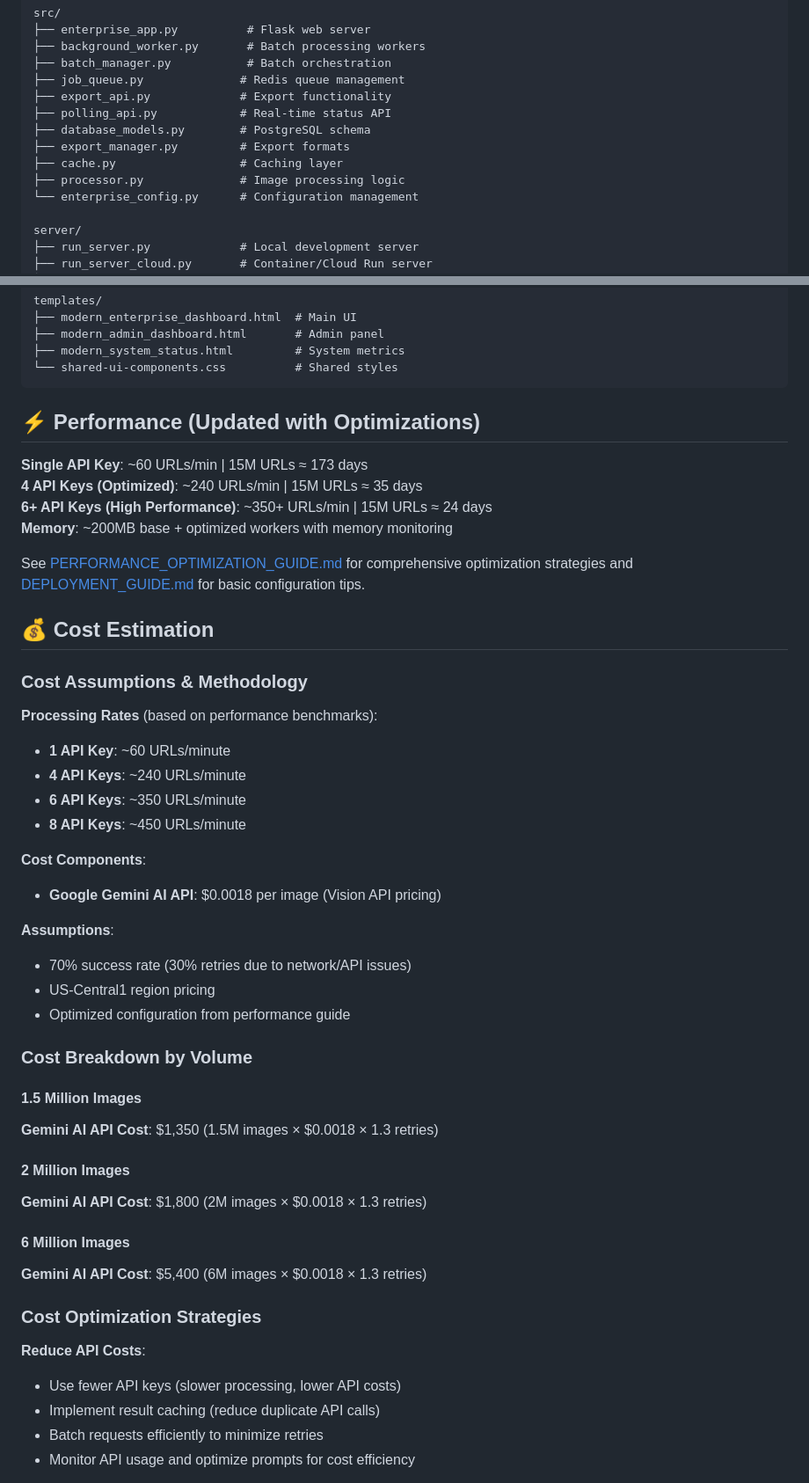
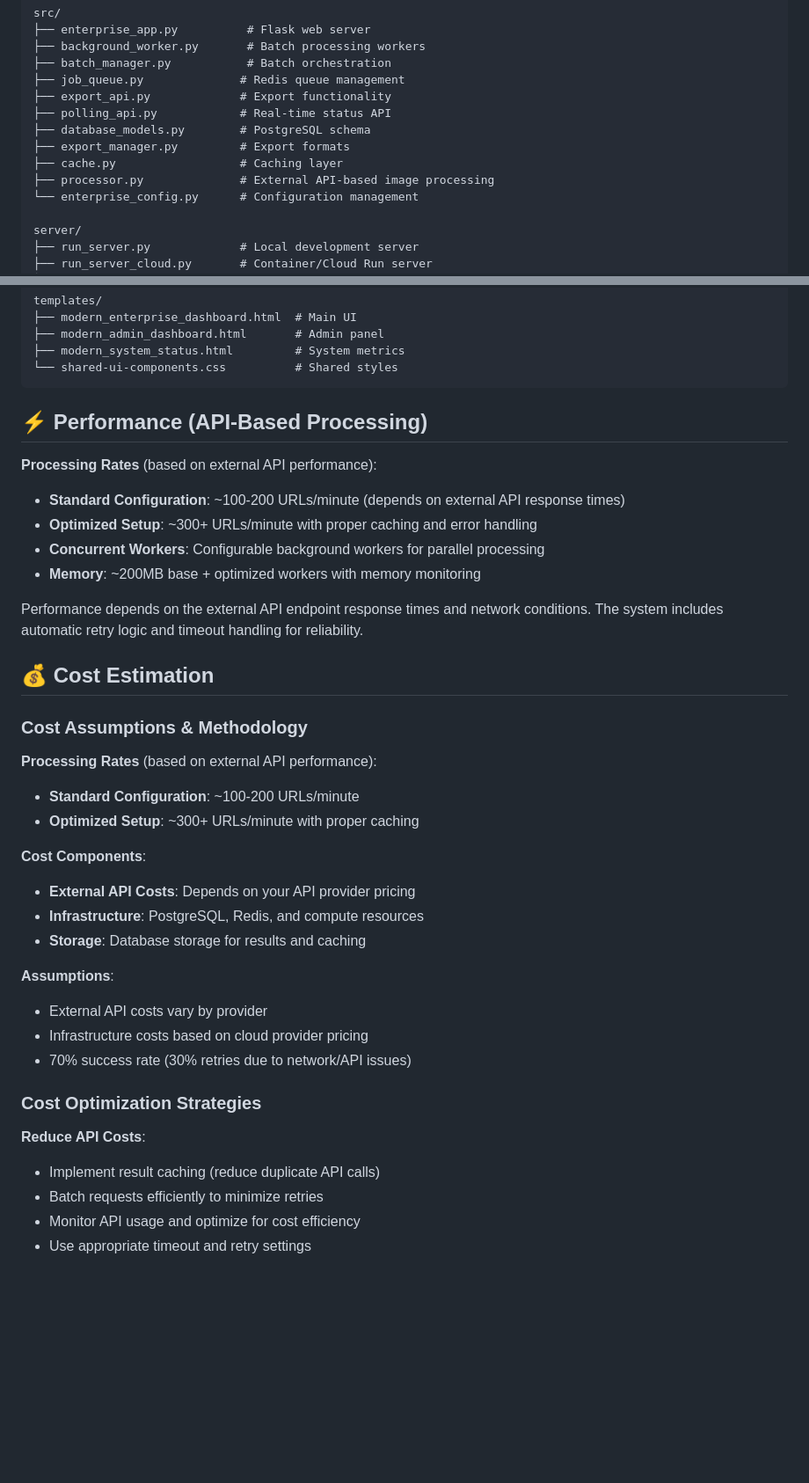
Before and after one commit to prasenjitj/image-analyzer-enterprise, a Markdown page: README.md, 2 parts joined by grey strips. Shown at 88% size. GitHub-like rendering; blank space fills up the shorter version.

````diff
--- a/README.md
+++ b/README.md
@@ -148,7 +150,7 @@ src/
 ├── database_models.py        # PostgreSQL schema
 ├── export_manager.py         # Export formats
 ├── cache.py                  # Caching layer
-├── processor.py              # Image processing logic
+├── processor.py              # External API-based image processing
 └── enterprise_config.py      # Configuration management
 
 server/
@@ -172,49 +174,39 @@ templates/
 └── shared-ui-components.css          # Shared styles
 ```
 
-## ⚡ Performance (Updated with Optimizations)
+## ⚡ Performance (API-Based Processing)
 
-**Single API Key**: ~60 URLs/min | 15M URLs ≈ 173 days
-**4 API Keys (Optimized)**: ~240 URLs/min | 15M URLs ≈ 35 days
-**6+ API Keys (High Performance)**: ~350+ URLs/min | 15M URLs ≈ 24 days
-**Memory**: ~200MB base + optimized workers with memory monitoring
+**Processing Rates** (based on external API performance):
+- **Standard Configuration**: ~100-200 URLs/minute (depends on external API response times)
+- **Optimized Setup**: ~300+ URLs/minute with proper caching and error handling
+- **Concurrent Workers**: Configurable background workers for parallel processing
+- **Memory**: ~200MB base + optimized workers with memory monitoring
 
-See [PERFORMANCE_OPTIMIZATION_GUIDE.md](docs/PERFORMANCE_OPTIMIZATION_GUIDE.md) for comprehensive optimization strategies and [DEPLOYMENT_GUIDE.md](docs/DEPLOYMENT_GUIDE.md) for basic configuration tips.
+Performance depends on the external API endpoint response times and network conditions. The system includes automatic retry logic and timeout handling for reliability.
 
 ## 💰 Cost Estimation
 
 ### Cost Assumptions & Methodology
 
-**Processing Rates** (based on performance benchmarks):
-- **1 API Key**: ~60 URLs/minute
-- **4 API Keys**: ~240 URLs/minute
-- **6 API Keys**: ~350 URLs/minute
-- **8 API Keys**: ~450 URLs/minute
+**Processing Rates** (based on external API performance):
+- **Standard Configuration**: ~100-200 URLs/minute
+- **Optimized Setup**: ~300+ URLs/minute with proper caching
 
 **Cost Components**:
-- **Google Gemini AI API**: $0.0018 per image (Vision API pricing)
+- **External API Costs**: Depends on your API provider pricing
+- **Infrastructure**: PostgreSQL, Redis, and compute resources
+- **Storage**: Database storage for results and caching
 
 **Assumptions**:
+- External API costs vary by provider
+- Infrastructure costs based on cloud provider pricing
 - 70% success rate (30% retries due to network/API issues)
-- US-Central1 region pricing
-- Optimized configuration from performance guide
-
-### Cost Breakdown by Volume
-
-#### 1.5 Million Images
-**Gemini AI API Cost**: $1,350 (1.5M images × $0.0018 × 1.3 retries)
-
-#### 2 Million Images
-**Gemini AI API Cost**: $1,800 (2M images × $0.0018 × 1.3 retries)
-
-#### 6 Million Images
-**Gemini AI API Cost**: $5,400 (6M images × $0.0018 × 1.3 retries)
 
 ### Cost Optimization Strategies
 
 **Reduce API Costs**:
-- Use fewer API keys (slower processing, lower API costs)
 - Implement result caching (reduce duplicate API calls)
 - Batch requests efficiently to minimize retries
-- Monitor API usage and optimize prompts for cost efficiency
+- Monitor API usage and optimize for cost efficiency
+- Use appropriate timeout and retry settings
 
````
Also changed, not shown: other parts of README.md (+10 -32 lines), docs/API_DOCUMENTATION.md (+9 -10 lines), docs/QUICK_START.md (+6 -4 lines).
